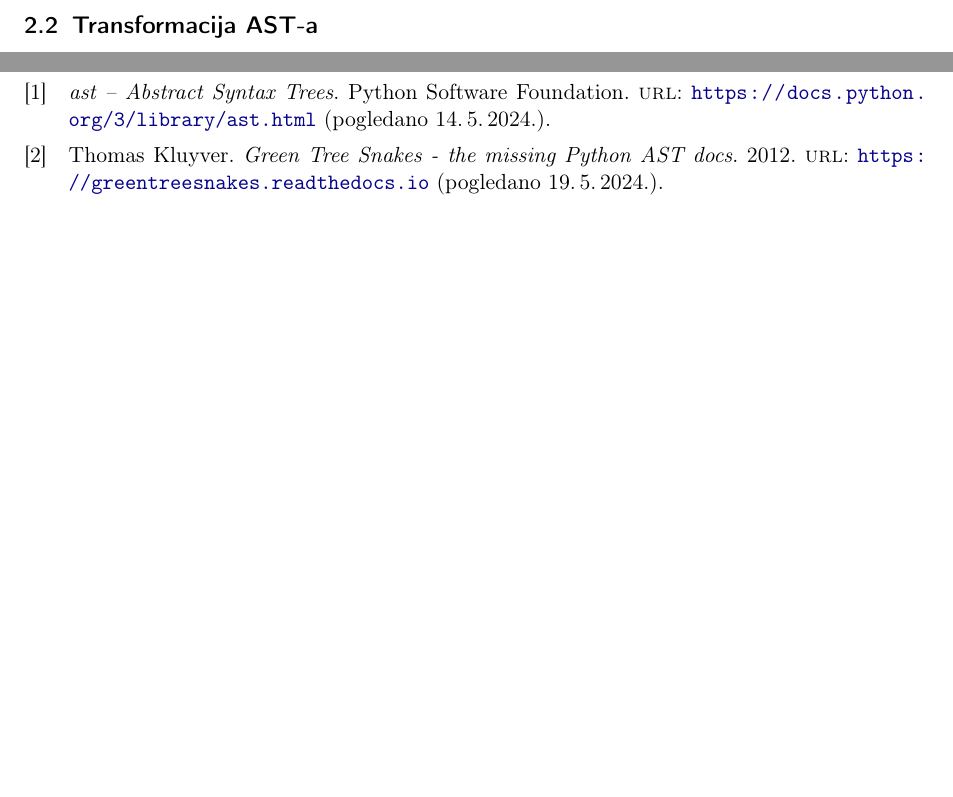
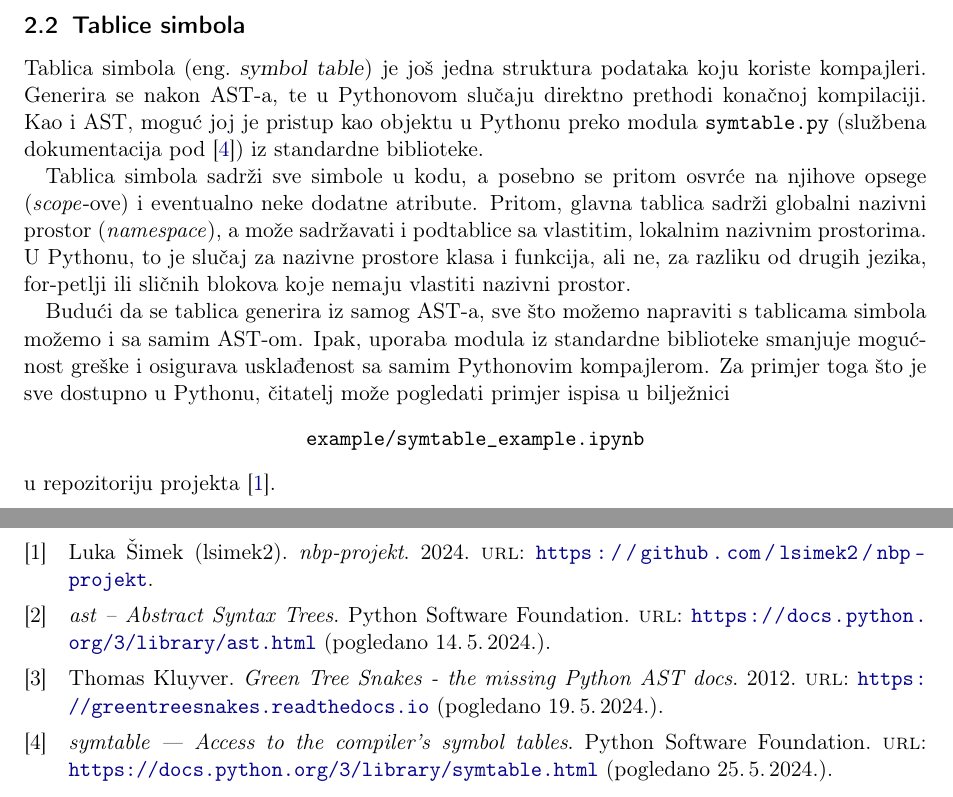
Before and after one commit to lsimek/nbp-projekt, a LaTeX document (tex/seminar.tex, which reads tex/2.tex, tex/literatura.bib): two parts of pages 4 and 5 of 5, joined at a grey line, cut at the place of the change, the shorter picture padded with empty space. Compiled offline with pdfLaTeX.

Commit message:
seminar-symtable

```diff
--- a/tex/2.tex
+++ b/tex/2.tex
@@ -26,4 +26,17 @@ Najčešće, čvorovi imaju još relevantnih atributa, ali na slici nisu prikaza
     \caption{Primjer AST-a}
 \end{figure}
 
-\subsection{Transformacija AST-a}
+\subsection{Tablice simbola}
+Tablica simbola (eng.\ \textsl{symbol table}) je još jedna struktura podataka koju koriste kompajleri. Generira se nakon AST-a, te u Pythonovom slučaju direktno prethodi konačnoj kompilaciji. Kao i AST, moguć joj
+je pristup kao objektu u Pythonu preko modula \texttt{symtable.py} (službena dokumentacija pod~\cite{docs:symtable}) iz standardne biblioteke.
+
+Tablica simbola sadrži sve simbole u kodu, a posebno se pritom osvrće na njihove opsege (\emph{scope}-ove) i eventualno neke dodatne atribute. Pritom, glavna tablica sadrži globalni nazivni prostor (\emph{namespace}),
+a može sadržavati i podtablice sa vlastitim, lokalnim nazivnim prostorima. U Pythonu, to je slučaj za nazivne prostore klasa i funkcija, ali ne, za razliku od drugih jezika, for-petlji ili sličnih blokova koje nemaju vlastiti
+nazivni prostor.
+
+Budući da se tablica generira iz samog AST-a, sve što možemo napraviti s tablicama simbola možemo i sa samim AST-om. Ipak, uporaba modula iz standardne biblioteke smanjuje mogućnost greške i osigurava usklađenost sa samim
+Pythonovim kompajlerom. Za primjer toga što je sve dostupno u Pythonu, čitatelj može pogledati primjer ispisa u bilježnici
+\begin{center}
+\texttt{example/symtable_example.ipynb}
+\end{center}
+u repozitoriju projekta~\cite{repo}.
--- a/tex/literatura.bib
+++ b/tex/literatura.bib
@@ -15,6 +15,13 @@
 	urldate={2024-05-14}
 }
 
+@manual{docs:symtable,
+	title={symtable — Access to the compiler’s symbol tables},
+	organization={Python Software Foundation},
+	url={https://docs.python.org/3/library/symtable.html},
+	urldate={2024-05-25}
+}
+
 @manual{docs:gts,
 	author={Thomas Kluyver},
 	title={Green Tree Snakes - the missing Python AST docs},
--- a/tex/seminar.tex
+++ b/tex/seminar.tex
@@ -100,7 +100,11 @@
 \newpage
-\include{2.tex}
+\input{2.tex}
 \newpage
-\include{3.tex}
+\input{3.tex}
+\newpage
+\input{4.tex}
+\newpage
+\input{5.tex}
 \newpage
 \printbibliography
 
```
Also changed, not shown: tex/assets/symtable-example.png (added), tex/seminar.pdf, tex/2.tex (4 more changed lines), tex/literatura.bib (2 more changed lines), tex/seminar.tex (2 more changed lines).
